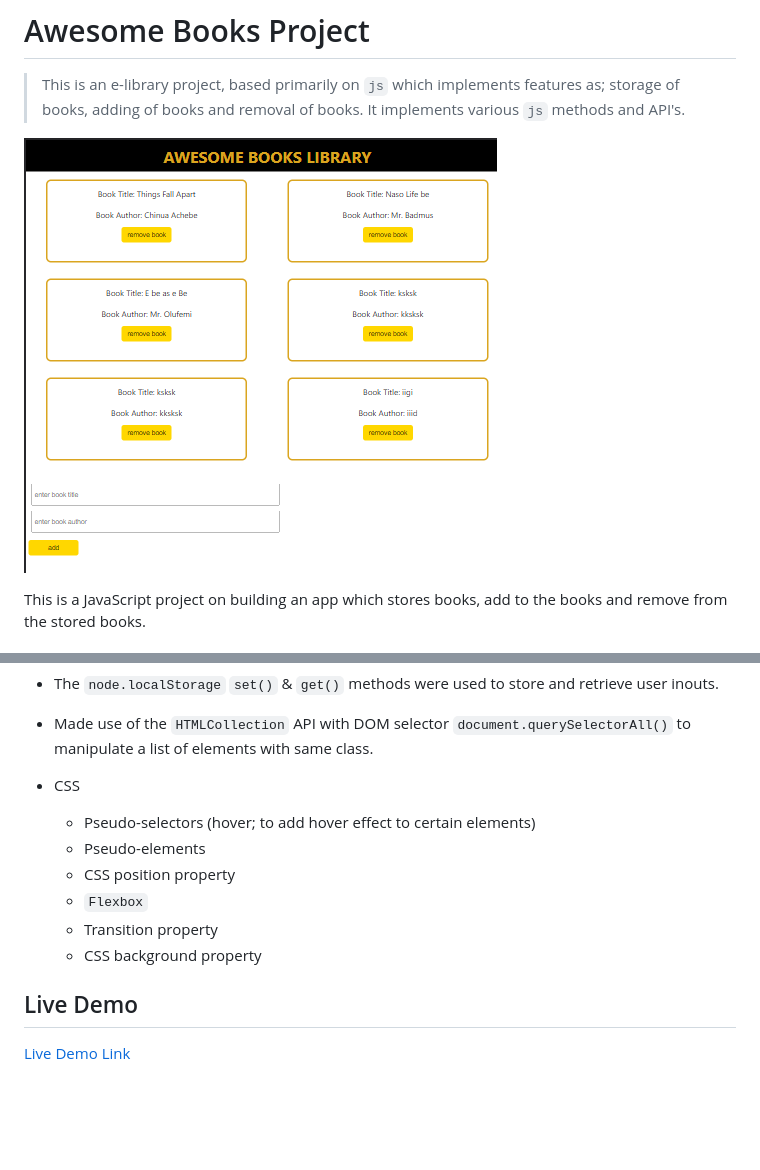
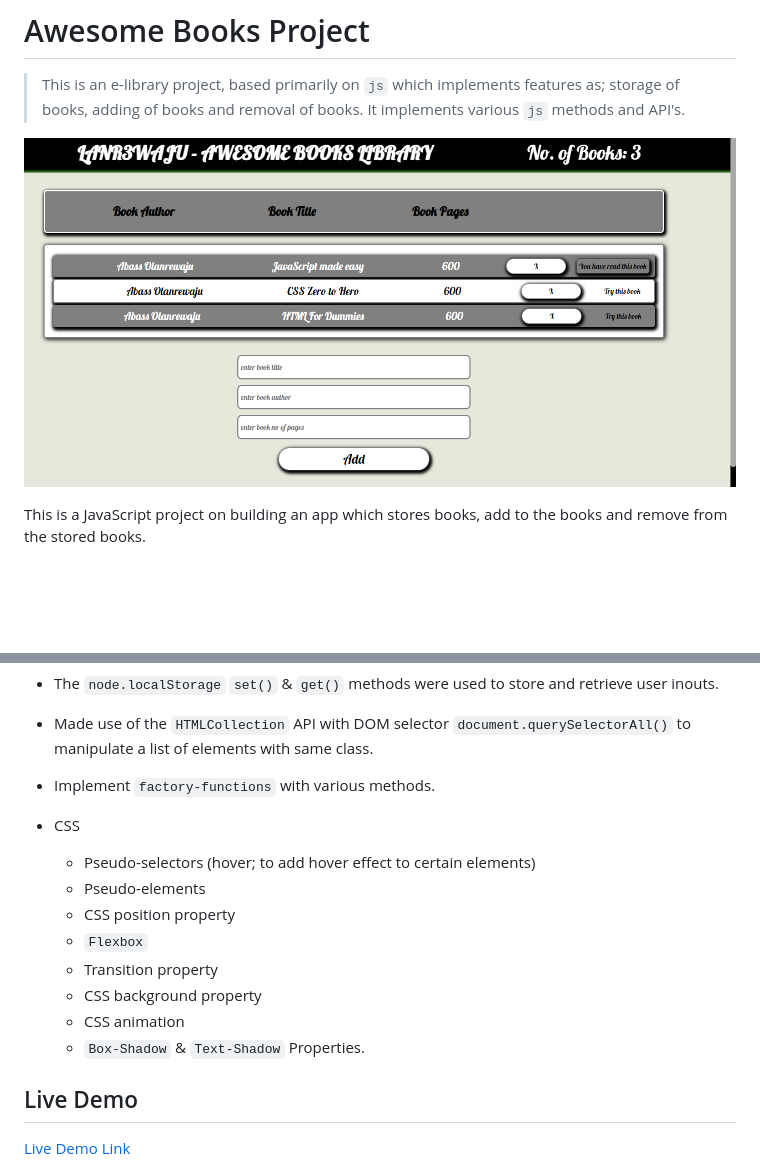
Before and after one commit to Lanr3waju/Awesome-Books-Project, a Markdown page: README.md, 2 parts joined by grey strips. GitHub-like rendering; pictures changed too: img/awesome-books.png; blank space fills up the shorter version.

```diff
--- a/README.md
+++ b/README.md
@@ -26,6 +26,7 @@ This is a JavaScript project on building an app which stores books, add to the b
 - The `JSON` API `stringify` & `parse` was implemented, to enable JS Objects to be used on windows local storage.
 - The `node.localStorage` `set()` & `get()` methods were used to store and retrieve user inouts.
 - Made use of the `HTMLCollection` API with DOM selector `document.querySelectorAll()` to manipulate a list of elements with same class.
+- Implement `factory-functions` with various methods.
 
 - CSS
   - Pseudo-selectors (hover; to add hover effect to certain elements)
@@ -34,6 +35,8 @@ This is a JavaScript project on building an app which stores books, add to the b
   - `Flexbox`
   - Transition property
   - CSS background property
+  - CSS animation
+  - `Box-Shadow` & `Text-Shadow` Properties.
 
 ## Live Demo
 
```
Also changed, not shown: 3 other files.
